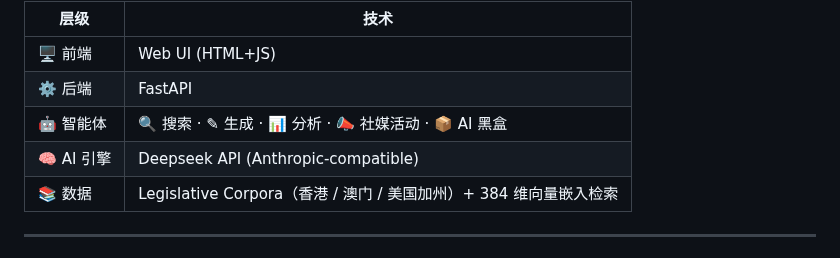
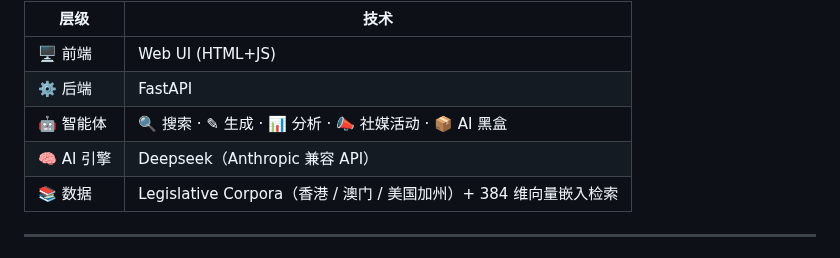
Before and after one commit to Aymc88/Leges, a Markdown page: README.zh.md, the part around the change. Rendered like a GitHub page.

Commit message:
Standardize Deepseek API name to Deepseek（Anthropic 兼容 API）
Co-Authored-By: Claude <noreply@anthropic.com>

```diff
--- a/README.zh.md
+++ b/README.zh.md
@@ -137,7 +137,7 @@
 | 🖥️ 前端 | Web UI (HTML+JS) |
 | ⚙️ 后端 | FastAPI |
 | 🤖 智能体 | 🔍 搜索 · ✎ 生成 · 📊 分析 · 📣 社媒活动 · 📦 AI 黑盒 |
-| 🧠 AI 引擎 | Deepseek API (Anthropic-compatible) |
+| 🧠 AI 引擎 | Deepseek（Anthropic 兼容 API） |
 | 📚 数据 | Legislative Corpora（香港 / 澳门 / 美国加州）+ 384 维向量嵌入检索 |
 
 ---
```
